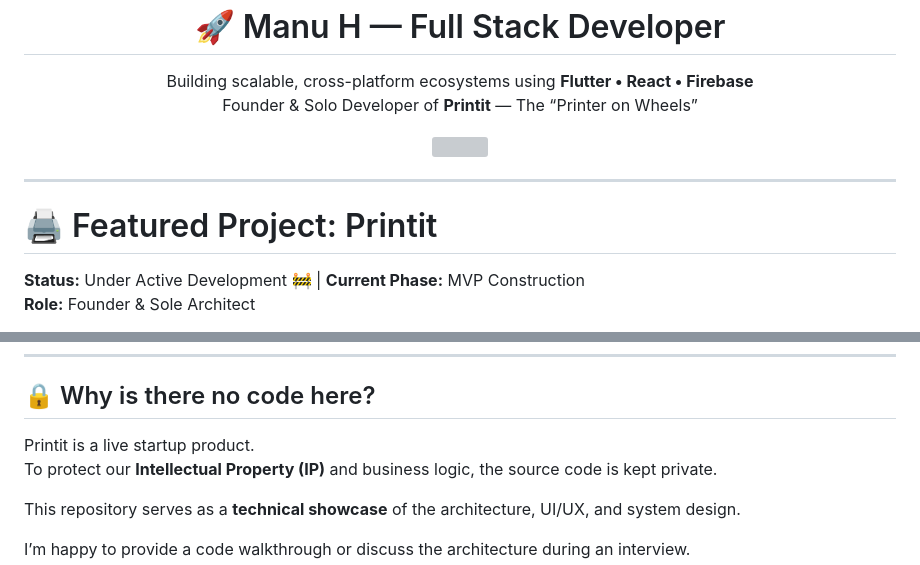
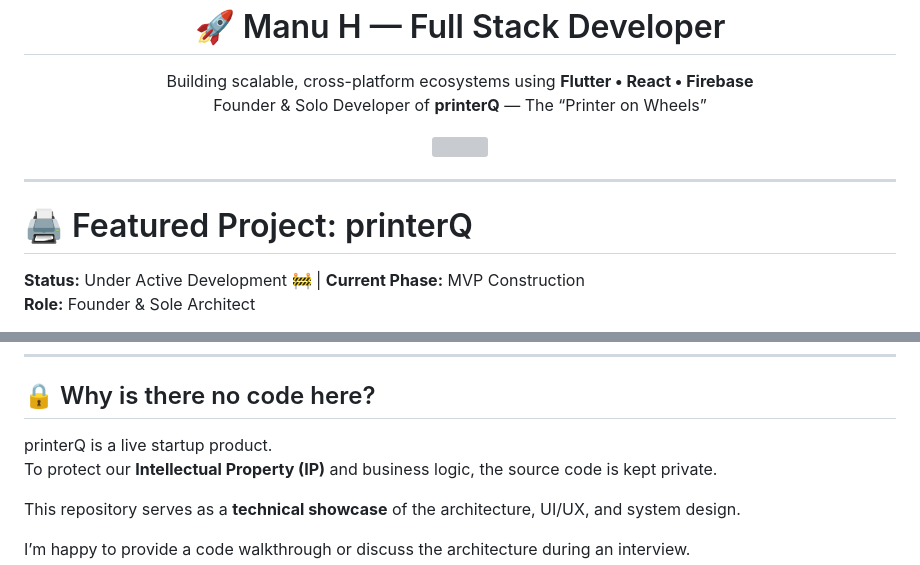
Before and after one commit to manu-maurya/PRINTit-showcase, a Markdown page: README.md, 2 parts joined by grey strips. GitHub-like rendering; grey boxes are pictures that could not be loaded.

Commit message:
Update project name from Printit to printerQ

```diff
--- a/README.md
+++ b/README.md
@@ -3,7 +3,7 @@
 <p align="center">
   Building scalable, cross-platform ecosystems using
   <strong>Flutter • React • Firebase</strong><br/>
-  Founder & Solo Developer of <strong>Printit</strong> — The “Printer on Wheels”
+  Founder & Solo Developer of <strong>printerQ</strong> — The “Printer on Wheels”
 </p>
 
 <p align="center">
@@ -12,7 +12,7 @@
 
 ---
 
-# 🖨️ Featured Project: Printit
+# 🖨️ Featured Project: printerQ
 
 **Status:** Under Active Development 🚧 | **Current Phase:** MVP Construction
 **Role:** Founder & Sole Architect
@@ -65,7 +65,7 @@ graph TD
 
 ## 🔒 Why is there no code here?
 
-Printit is a live startup product.
+printerQ is a live startup product.
 To protect our **Intellectual Property (IP)** and business logic, the source code is kept private.
 
 This repository serves as a **technical showcase** of the architecture, UI/UX, and system design.
```
